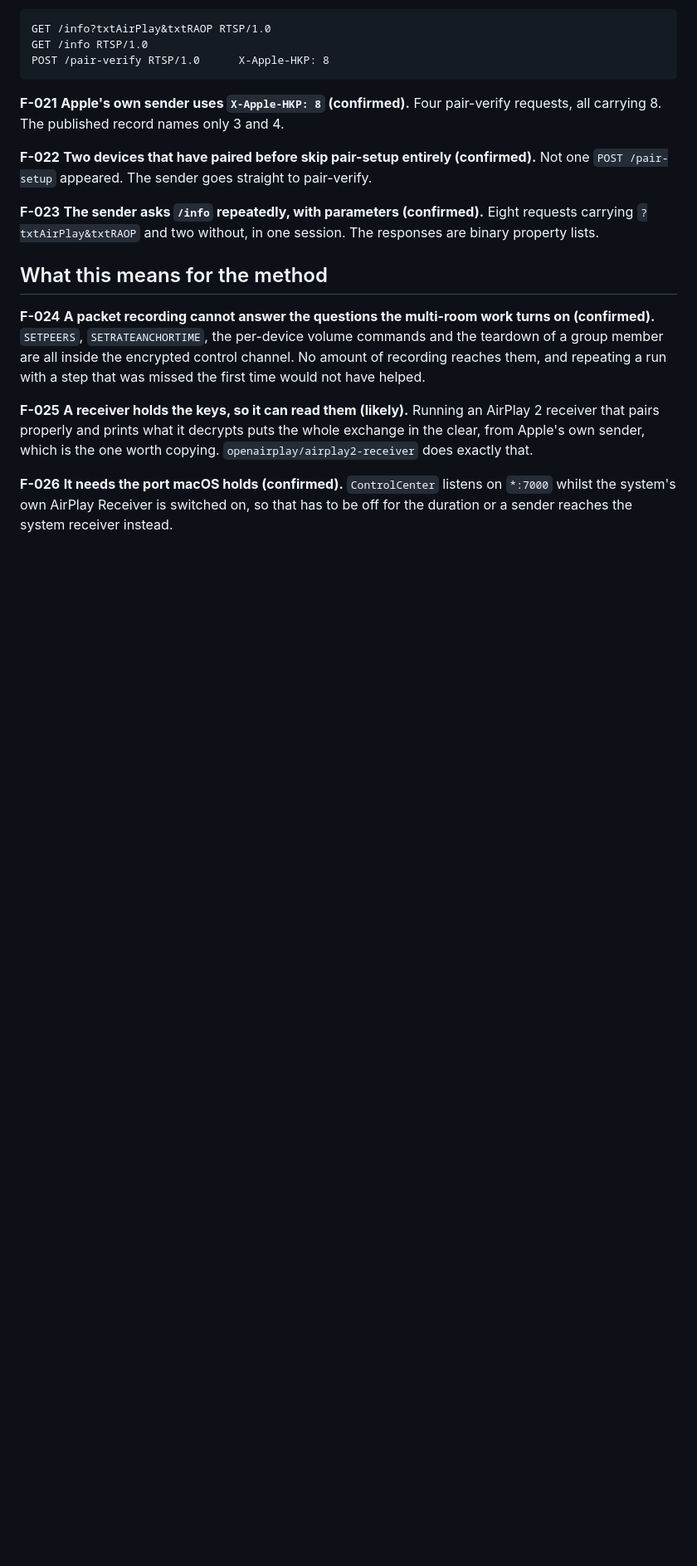
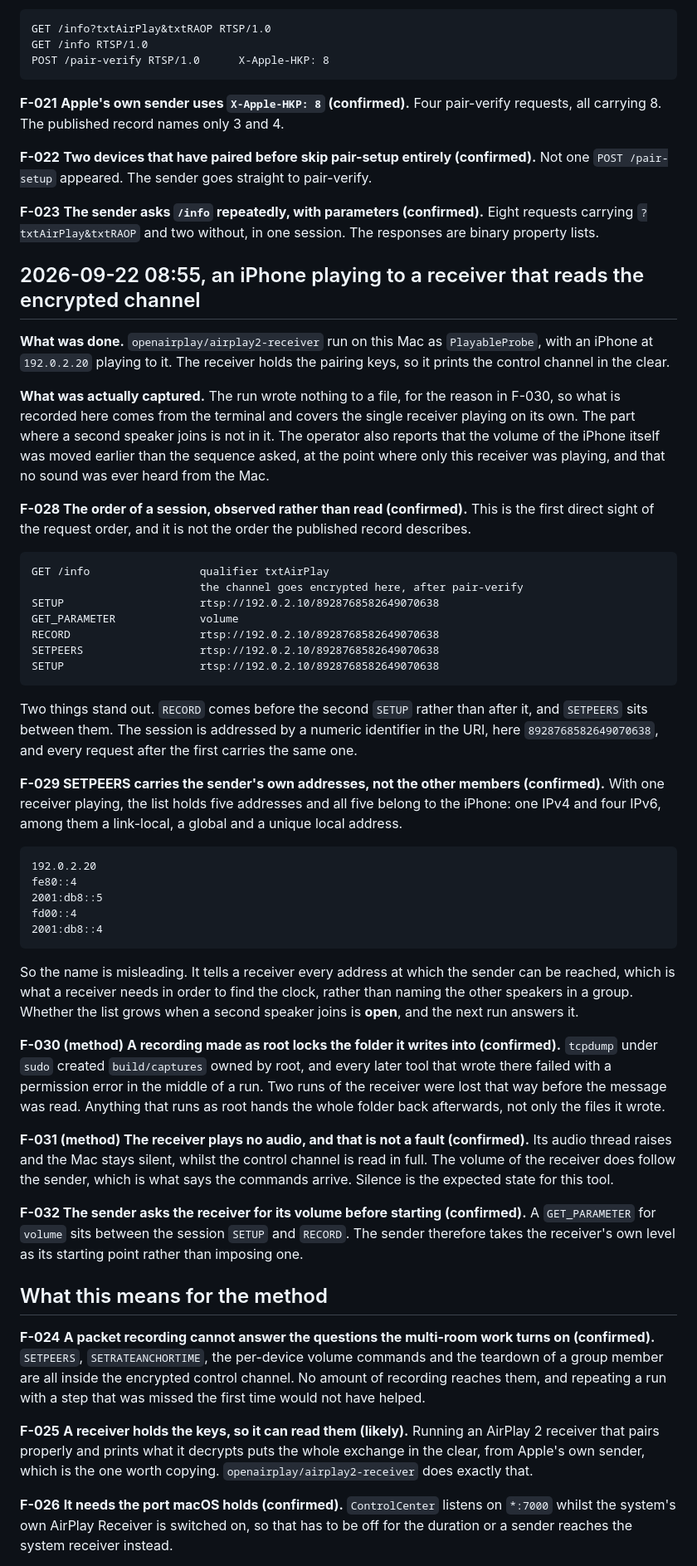
Before and after one commit to phranck/AirplayKit, a Markdown page: Documentation/Research/test-log.md, the part around the change. Shown at 83% size. GitHub-like rendering; blank space fills up the shorter version.

Commit message:
Docs: Record the first sight of an AirPlay session from inside the encrypted channel
- Write down the request order as observed, which puts RECORD before the stream SETUP and SETPEERS between them
- Record that SETPEERS names every address of the sender rather than the other speakers, which its name does not suggest
- Note that a recording made as root locked the folder and cost two runs, and that the receiver staying silent is expected

````diff
--- a/Documentation/Research/test-log.md
+++ b/Documentation/Research/test-log.md
@@ -162,6 +162,44 @@ POST /pair-verify RTSP/1.0      X-Apple-HKP: 8
 
 **F-023** **The sender asks `/info` repeatedly, with parameters (confirmed).** Eight requests carrying `?txtAirPlay&txtRAOP` and two without, in one session. The responses are binary property lists.
 
+## 2026-09-22 08:55, an iPhone playing to a receiver that reads the encrypted channel
+
+**What was done.** `openairplay/airplay2-receiver` run on this Mac as `PlayableProbe`, with an iPhone at `192.0.2.20` playing to it. The receiver holds the pairing keys, so it prints the control channel in the clear.
+
+**What was actually captured.** The run wrote nothing to a file, for the reason in F-030, so what is recorded here comes from the terminal and covers the single receiver playing on its own. The part where a second speaker joins is not in it. The operator also reports that the volume of the iPhone itself was moved earlier than the sequence asked, at the point where only this receiver was playing, and that no sound was ever heard from the Mac.
+
+**F-028 The order of a session, observed rather than read (confirmed).** This is the first direct sight of the request order, and it is not the order the published record describes.
+
+```text
+GET /info                 qualifier txtAirPlay
+                          the channel goes encrypted here, after pair-verify
+SETUP                     rtsp://192.0.2.10/8928768582649070638
+GET_PARAMETER             volume
+RECORD                    rtsp://192.0.2.10/8928768582649070638
+SETPEERS                  rtsp://192.0.2.10/8928768582649070638
+SETUP                     rtsp://192.0.2.10/8928768582649070638
+```
+
+Two things stand out. `RECORD` comes before the second `SETUP` rather than after it, and `SETPEERS` sits between them. The session is addressed by a numeric identifier in the URI, here `8928768582649070638`, and every request after the first carries the same one.
+
+**F-029 SETPEERS carries the sender's own addresses, not the other members (confirmed).** With one receiver playing, the list holds five addresses and all five belong to the iPhone: one IPv4 and four IPv6, among them a link-local, a global and a unique local address.
+
+```text
+192.0.2.20
+fe80::4
+2001:db8::5
+fd00::4
+2001:db8::4
+```
+
+So the name is misleading. It tells a receiver every address at which the sender can be reached, which is what a receiver needs in order to find the clock, rather than naming the other speakers in a group. Whether the list grows when a second speaker joins is **open**, and the next run answers it.
+
+**F-030 (method) A recording made as root locks the folder it writes into (confirmed).** `tcpdump` under `sudo` created `build/captures` owned by root, and every later tool that wrote there failed with a permission error in the middle of a run. Two runs of the receiver were lost that way before the message was read. Anything that runs as root hands the whole folder back afterwards, not only the files it wrote.
+
+**F-031 (method) The receiver plays no audio, and that is not a fault (confirmed).** Its audio thread raises and the Mac stays silent, whilst the control channel is read in full. The volume of the receiver does follow the sender, which is what says the commands arrive. Silence is the expected state for this tool.
+
+**F-032 The sender asks the receiver for its volume before starting (confirmed).** A `GET_PARAMETER` for `volume` sits between the session `SETUP` and `RECORD`. The sender therefore takes the receiver's own level as its starting point rather than imposing one.
+
 ## What this means for the method
 
 **F-024** **A packet recording cannot answer the questions the multi-room work turns on (confirmed).** `SETPEERS`, `SETRATEANCHORTIME`, the per-device volume commands and the teardown of a group member are all inside the encrypted control channel. No amount of recording reaches them, and repeating a run with a step that was missed the first time would not have helped.
````
